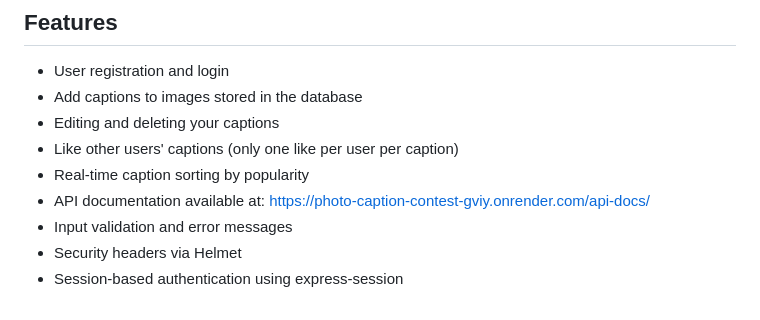
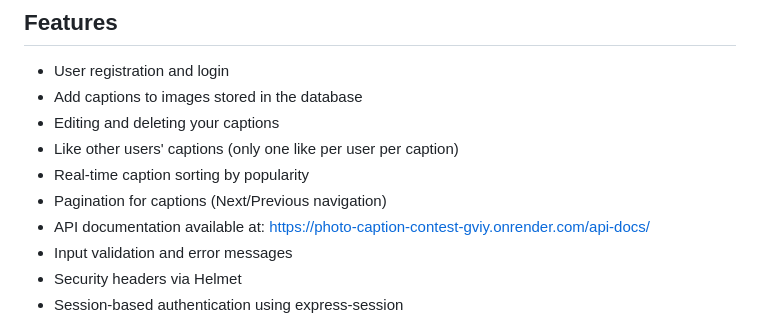
Before and after one commit to Bermx97/Photo-Caption-Contest, a Markdown page: README.md, the part around the change. GitHub-like rendering.

```diff
--- a/README.md
+++ b/README.md
@@ -19,6 +19,7 @@ The application is fully deployed on Render, including the database. Users can a
 - Editing and deleting your captions
 - Like other users' captions (only one like per user per caption)
 - Real-time caption sorting by popularity
+- Pagination for captions (Next/Previous navigation)
 - API documentation available at:  https://photo-caption-contest-gviy.onrender.com/api-docs/
 - Input validation and error messages
 - Security headers via Helmet
```
